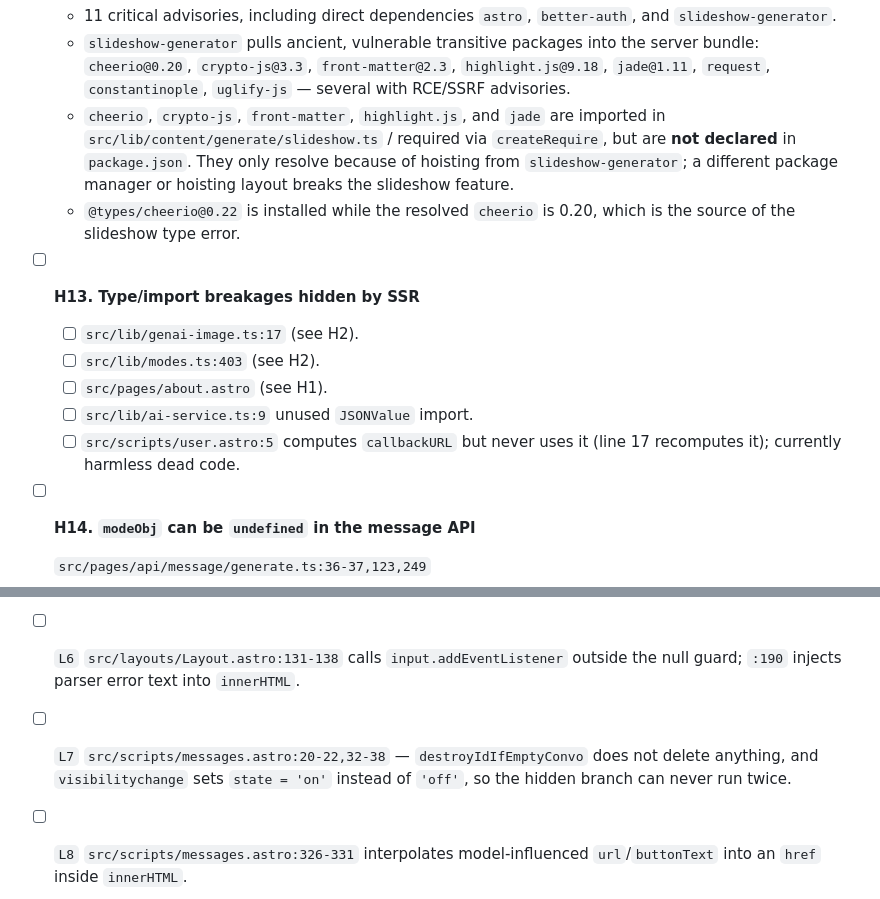
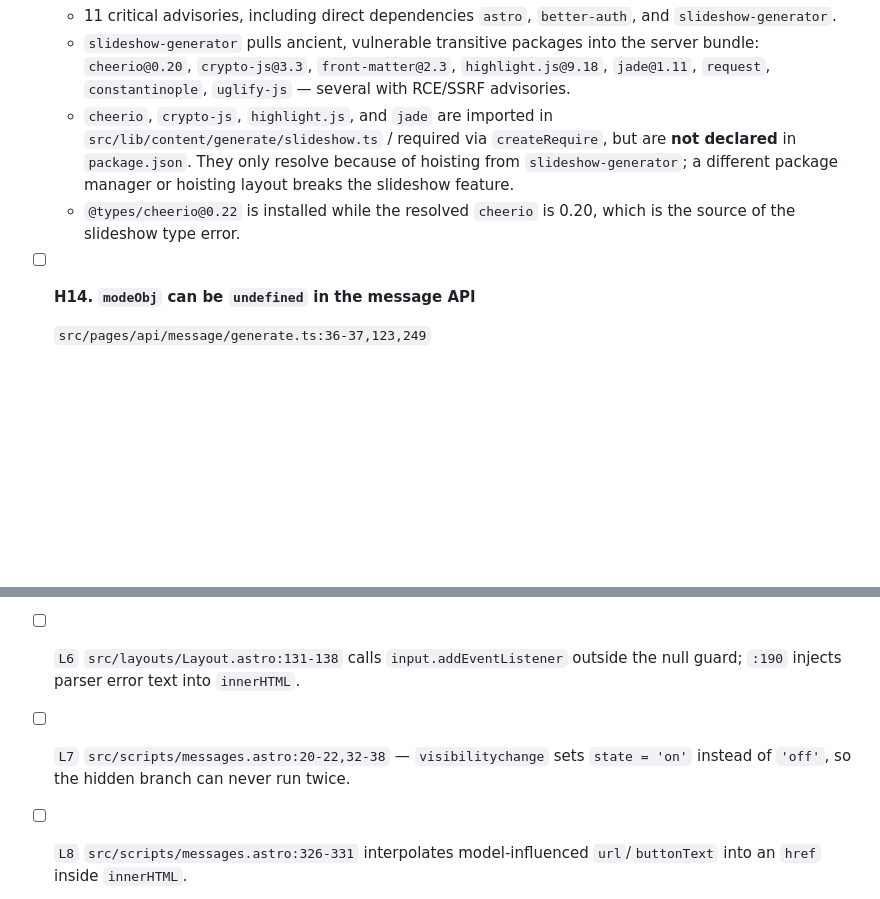
Before and after one commit to Study-Wise/studify, a Markdown page: AUDIT.md, 2 parts joined by grey strips. Drawn GitHub-style; blank space fills up the shorter version.

```diff
--- a/AUDIT.md
+++ b/AUDIT.md
@@ -125,16 +110,8 @@ Commands run from the repo root:
 
   - 11 critical advisories, including direct dependencies `astro`, `better-auth`, and `slideshow-generator`.
   - `slideshow-generator` pulls ancient, vulnerable transitive packages into the server bundle: `cheerio@0.20`, `crypto-js@3.3`, `front-matter@2.3`, `highlight.js@9.18`, `jade@1.11`, `request`, `constantinople`, `uglify-js` — several with RCE/SSRF advisories.
-  - `cheerio`, `crypto-js`, `front-matter`, `highlight.js`, and `jade` are imported in `src/lib/content/generate/slideshow.ts` / required via `createRequire`, but are **not declared** in `package.json`. They only resolve because of hoisting from `slideshow-generator`; a different package manager or hoisting layout breaks the slideshow feature.
+  - `cheerio`, `crypto-js`, `highlight.js`, and `jade` are imported in `src/lib/content/generate/slideshow.ts` / required via `createRequire`, but are **not declared** in `package.json`. They only resolve because of hoisting from `slideshow-generator`; a different package manager or hoisting layout breaks the slideshow feature.
   - `@types/cheerio@0.22` is installed while the resolved `cheerio` is 0.20, which is the source of the slideshow type error.
-
-- [ ] **H13. Type/import breakages hidden by SSR**
-
-  - [ ] `src/lib/genai-image.ts:17` (see H2).
-  - [ ] `src/lib/modes.ts:403` (see H2).
-  - [ ] `src/pages/about.astro` (see H1).
-  - [ ] `src/lib/ai-service.ts:9` unused `JSONValue` import.
-  - [ ] `src/scripts/user.astro:5` computes `callbackURL` but never uses it (line 17 recomputes it); currently harmless dead code.
 
 - [ ] **H14. `modeObj` can be `undefined` in the message API**
 
@@ -244,7 +221,7 @@ Commands run from the repo root:
 - [ ] `L4` `src/accessibility/TouchGestures.astro:96,116` animates `--spin`, which names no `@keyframes`; no `touchcancel` handler leaves `isPulling` stuck.
 - [ ] `L5` `src/components/UserButton.astro:8-36` lacks `aria-haspopup`, `aria-expanded`, Escape handling, and focus management.
 - [ ] `L6` `src/layouts/Layout.astro:131-138` calls `input.addEventListener` outside the null guard; `:190` injects parser error text into `innerHTML`.
-- [ ] `L7` `src/scripts/messages.astro:20-22,32-38` — `destroyIdIfEmptyConvo` does not delete anything, and `visibilitychange` sets `state = 'on'` instead of `'off'`, so the hidden branch can never run twice.
+- [ ] `L7` `src/scripts/messages.astro:20-22,32-38` — `visibilitychange` sets `state = 'on'` instead of `'off'`, so the hidden branch can never run twice.
 - [ ] `L8` `src/scripts/messages.astro:326-331` interpolates model-influenced `url`/`buttonText` into an `href` inside `innerHTML`.
 - [ ] `L9` `src/lib/tools/generate-content.ts:74-75` — existence check for non-object content is convoluted and treats any non-null value as present; `specialCases` only covers `additional-resources`.
 - [ ] `L10` `src/lib/phet.ts:12,43` builds `embedUrl` that is never used; the `Simulation` field is dead.
```
Also changed, not shown: other parts of AUDIT.md (+6 -21 lines).
